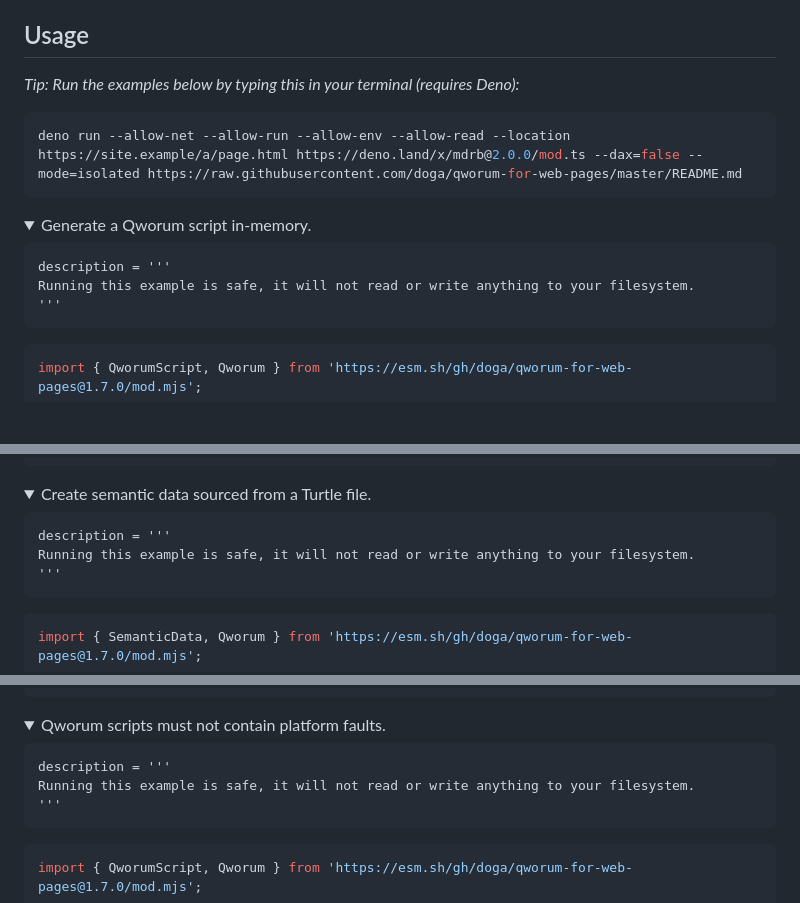
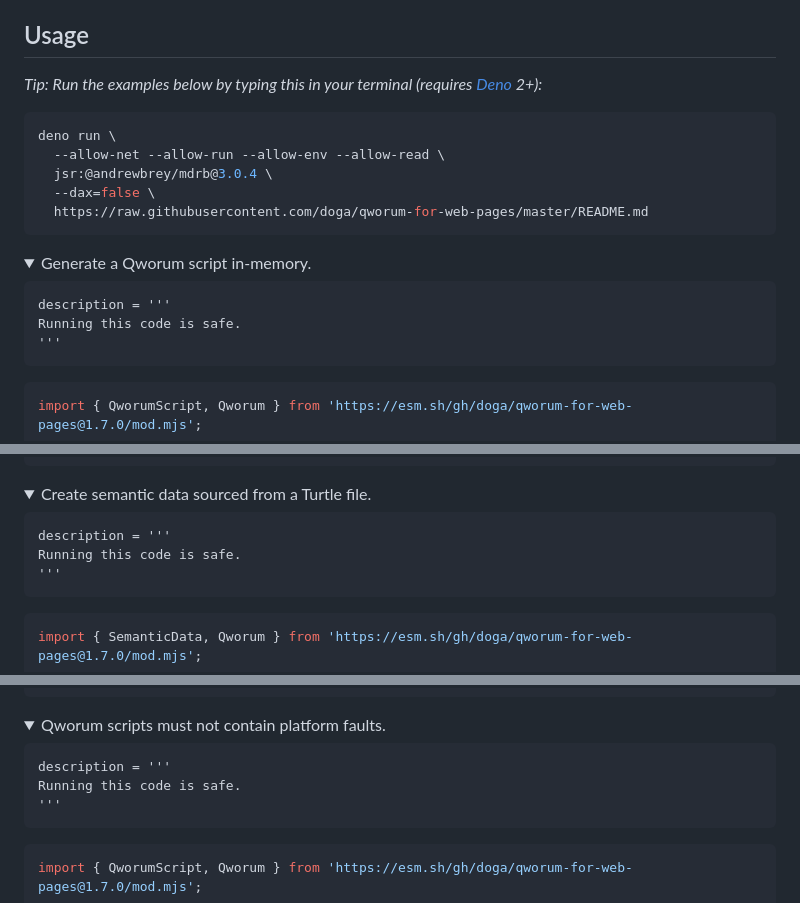
Before and after one commit to doga/qworum-for-web-pages, a Markdown page: README.md, 3 parts joined by grey strips. Drawn GitHub-style; folded sections open; blank space fills up the shorter version.

Commit message:
update mdrb launch code in readme

````diff
--- a/README.md
+++ b/README.md
@@ -24,10 +24,14 @@ Activating Qworum for a website requires a [subscription](https://qworum.net/en/
 
 ## Usage
 
-_Tip: Run the examples below by typing this in your terminal (requires Deno):_
+_Tip: Run the examples below by typing this in your terminal (requires [Deno](https://deno.com/) 2+):_
 
 ```shell
-deno run --allow-net --allow-run --allow-env --allow-read --location https://site.example/a/page.html https://deno.land/x/mdrb@2.0.0/mod.ts --dax=false --mode=isolated https://raw.githubusercontent.com/doga/qworum-for-web-pages/master/README.md
+deno run \
+  --allow-net --allow-run --allow-env --allow-read \
+  jsr:@andrewbrey/mdrb@3.0.4 \
+  --dax=false \
+  https://raw.githubusercontent.com/doga/qworum-for-web-pages/master/README.md
 ```
 
 <details data-mdrb>
@@ -35,7 +39,7 @@ deno run --allow-net --allow-run --allow-env --allow-read --location https://sit
 
 <pre>
 description = '''
-Running this example is safe, it will not read or write anything to your filesystem.
+Running this code is safe.
 '''
 </pre>
 </details>
@@ -72,7 +76,7 @@ Sequence(Call(object: [@, shopping cart], href: https://shopping-cart.example/vi
 
 <pre>
 description = '''
-Running this example is safe, it will not read or write anything to your filesystem.
+Running this code is safe.
 '''
 </pre>
 </details>
@@ -106,7 +110,7 @@ SemanticData(
 
 <pre>
 description = '''
-Running this example is safe, it will not read or write anything to your filesystem.
+Running this code is safe.
 '''
 </pre>
 </details>
````
